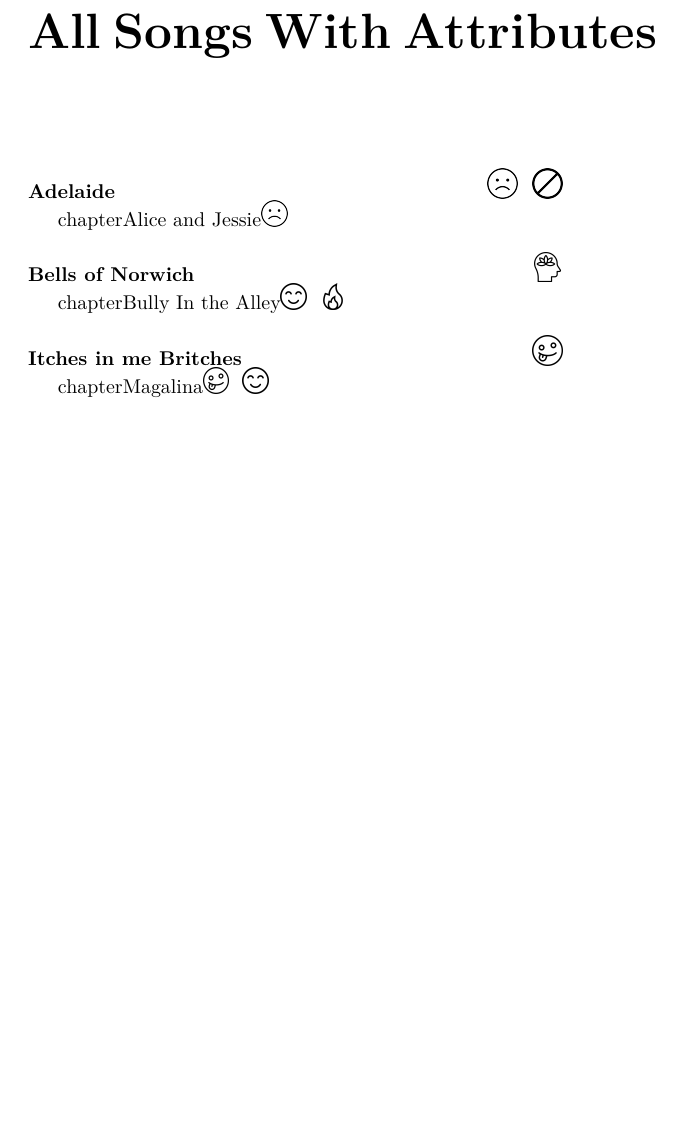
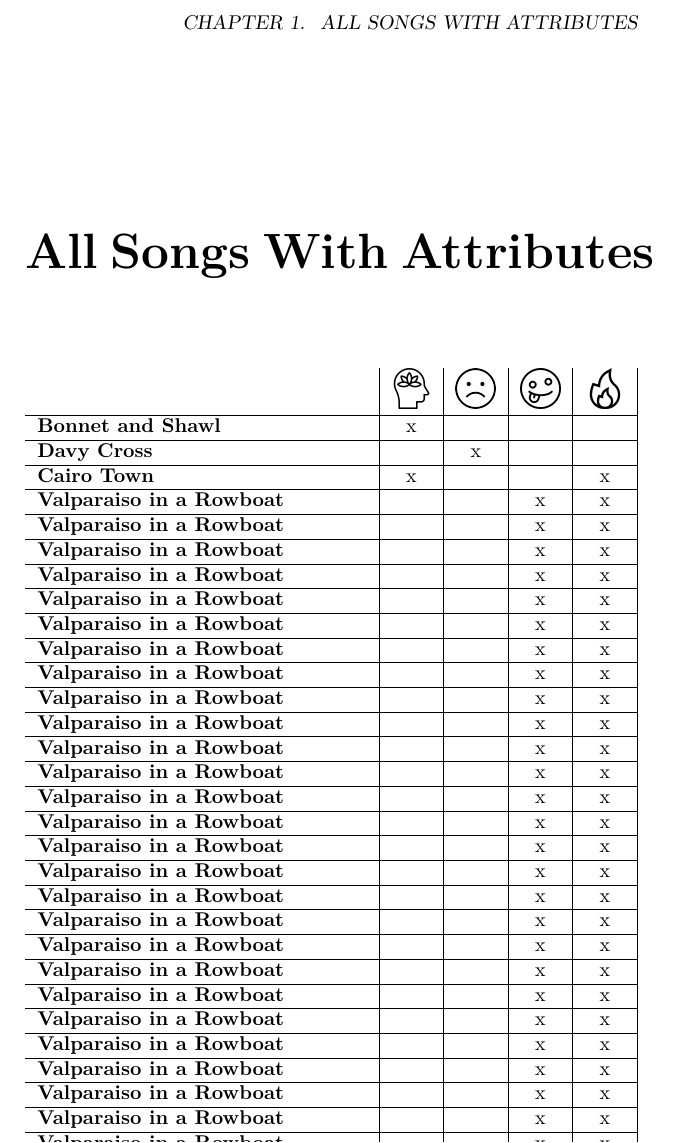
Before and after one commit to maiamcc/songbook, a LaTeX book (test_icon_index.tex): part of the page before the commit and part of page 2 of 2 after it, cut at the place of the change, the shorter picture padded with empty space. Compiled offline with pdfLaTeX.

Commit message:
merge test files

```diff
--- a/test_icon_index.tex
+++ b/test_icon_index.tex
@@ -1,15 +1,23 @@
 \documentclass[a5paper]{book}%
+\usepackage[margin=2cm]{geometry}
 \usepackage[T1]{fontenc}%
 \usepackage[utf8]{inputenc}%
 \usepackage{lmodern}%
 \usepackage{textcomp}%
 \usepackage{lastpage}%
 \usepackage{scalerel}
+\usepackage{tabularx}
+\usepackage{graphicx}
+
 
 \usepackage{titlesec}%
 \titleformat{\chapter}[display]%
 {\normalfont\bfseries}{}{0pt}{\Huge}%
 
+\graphicspath{ {./icons/} }
+
+
+% Icon funcs
 
 \newcommand*{\icon}[1]{%
   \includegraphics[height=1.3em]{#1}
@@ -46,11 +69,58 @@
 \chapter{All Songs With Attributes}%
 
+\noindent\begin{tabularx}{\textwidth} {X|c|c|c|c|}
+ & \includegraphics[width=2em]{uplift}
+ & \includegraphics[width=2em]{sad}
+ & \includegraphics[width=2em]{silly}
+ & \includegraphics[width=2em]{banger} \\
+ \hline
+ \row{Bonnet and Shawl}{true}{false}{false}{false}
+ \row{Davy Cross}{false}{true}{false}{false}
+ \row{Cairo Town}{true}{false}{false}{true}
+ \row{Valparaiso in a Rowboat}{false}{false}{true}{true}
+ \row{Valparaiso in a Rowboat}{false}{false}{true}{true}
+ \row{Valparaiso in a Rowboat}{false}{false}{true}{true}
+ \row{Valparaiso in a Rowboat}{false}{false}{true}{true}
+ \row{Valparaiso in a Rowboat}{false}{false}{true}{true}
+ \row{Valparaiso in a Rowboat}{false}{false}{true}{true}
+ \row{Valparaiso in a Rowboat}{false}{false}{true}{true}
+ \row{Valparaiso in a Rowboat}{false}{false}{true}{true}
+ \row{Valparaiso in a Rowboat}{false}{false}{true}{true}
+ \row{Valparaiso in a Rowboat}{false}{false}{true}{true}
+ \row{Valparaiso in a Rowboat}{false}{false}{true}{true}
+ \row{Valparaiso in a Rowboat}{false}{false}{true}{true}
+ \row{Valparaiso in a Rowboat}{false}{false}{true}{true}
+ \row{Valparaiso in a Rowboat}{false}{false}{true}{true}
+ \row{Valparaiso in a Rowboat}{false}{false}{true}{true}
+ \row{Valparaiso in a Rowboat}{false}{false}{true}{true}
+ \row{Valparaiso in a Rowboat}{false}{false}{true}{true}
+ \row{Valparaiso in a Rowboat}{false}{false}{true}{true}
+ \row{Valparaiso in a Rowboat}{false}{false}{true}{true}
+ \row{Valparaiso in a Rowboat}{false}{false}{true}{true}
+ \row{Valparaiso in a Rowboat}{false}{false}{true}{true}
+ \row{Valparaiso in a Rowboat}{false}{false}{true}{true}
+ \row{Valparaiso in a Rowboat}{false}{false}{true}{true}
+ \row{Valparaiso in a Rowboat}{false}{false}{true}{true}
+ \row{Valparaiso in a Rowboat}{false}{false}{true}{true}
+ \row{Valparaiso in a Rowboat}{false}{false}{true}{true}
+ \row{Valparaiso in a Rowboat}{false}{false}{true}{true}
+ \row{Valparaiso in a Rowboat}{false}{false}{true}{true}
+ \row{Valparaiso in a Rowboat}{false}{false}{true}{true}
+ \row{Valparaiso in a Rowboat}{false}{false}{true}{true}
+ \row{Valparaiso in a Rowboat}{false}{false}{true}{true}
+ \row{Valparaiso in a Rowboat}{false}{false}{true}{true}
+ \row{Valparaiso in a Rowboat}{false}{false}{true}{true}
+ \row{Valparaiso in a Rowboat}{false}{false}{true}{true}
+ \row{Valparaiso in a Rowboat}{false}{false}{true}{true}
+ \row{Valparaiso in a Rowboat}{false}{false}{true}{true}
+
+\end{tabularx}
 % \noindent{\bfseries{Song Title}\hfill Attrs.\vspace \bigskipamount \par }
-\contentsline {chapter}{Adelaide}{\iconSad\iconNoCh} % no ch, sad
-\contentsline {chapter}{Alice and Jessie}{\iconSad} % sad
-\contentsline {chapter}{Bells of Norwich}{\iconUplift} % uplift
-\contentsline {chapter}{Bully In the Alley}{\iconEasy\iconBanger} % easy, banger
-\contentsline {chapter}{Itches in me Britches}{\iconSilly} % silly
-\contentsline {chapter}{Magalina}{\iconSilly\iconEasy} % silly, easy
+% \contentsline {chapter}{Adelaide}{\iconSad\iconNoCh} % no ch, sad
+% \contentsline {chapter}{Alice and Jessie}{\iconSad} % sad
+% \contentsline {chapter}{Bells of Norwich}{\iconUplift} % uplift
+% \contentsline {chapter}{Bully In the Alley}{\iconEasy\iconBanger} % easy, banger
+% \contentsline {chapter}{Itches in me Britches}{\iconSilly} % silly
+% \contentsline {chapter}{Magalina}{\iconSilly\iconEasy} % silly, easy
 
 \end{document}
```
Also changed, not shown: test_tabel.tex (deleted, +0 -42 lines), test_icon_index.tex (15 more changed lines).
